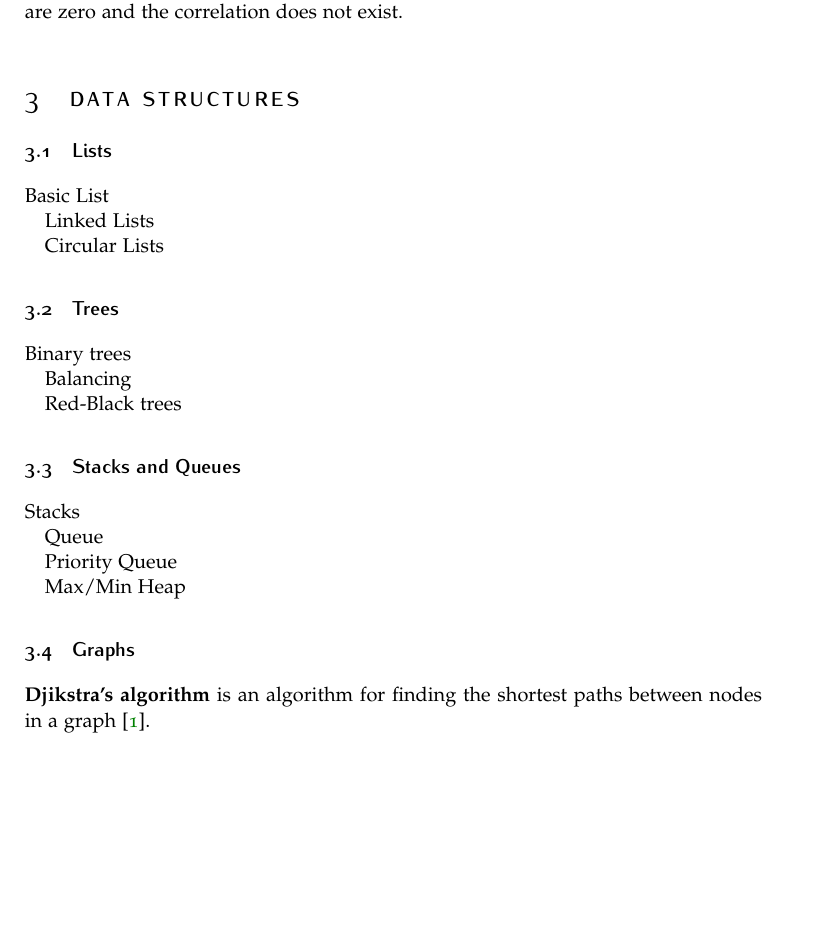
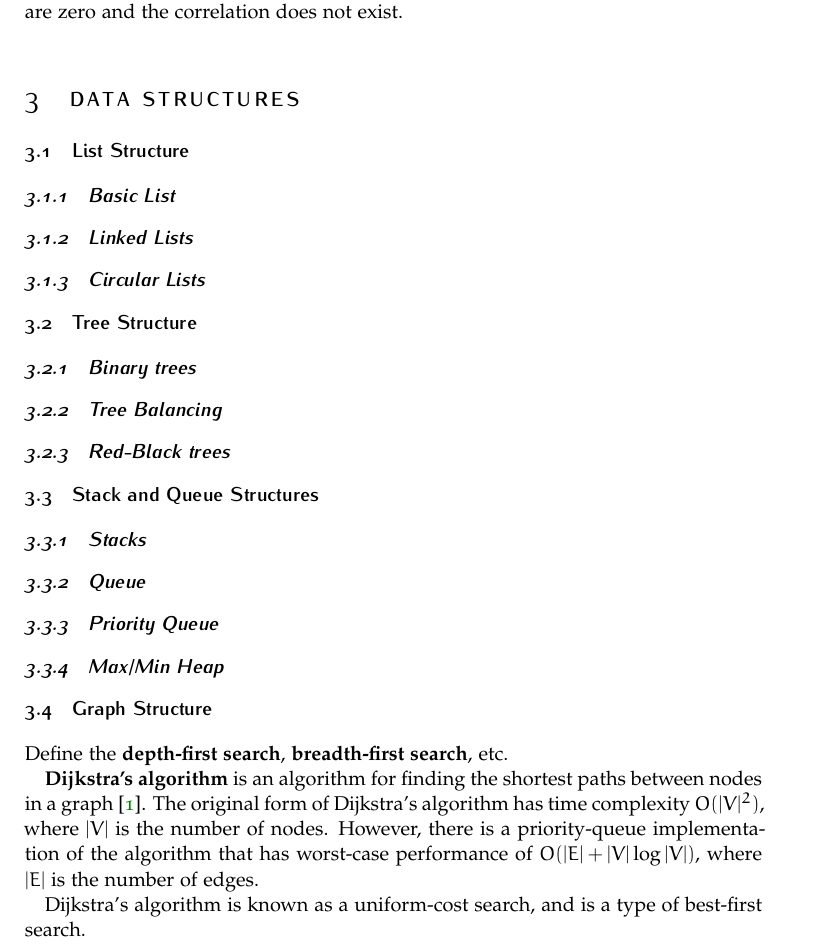
Before and after one commit to rasumovsky/GeneralNotes, a LaTeX document (GeneralNotes.tex, which reads Sections/DataStructures.tex): part of page 5 of 9, cut so that both start at the same text, the shorter picture padded with empty space. Compiled offline with pdfLaTeX.

Commit message:
Updating structure

```diff
--- a/Sections/DataStructures.tex
+++ b/Sections/DataStructures.tex
@@ -4,42 +4,46 @@
 \section{Data Structures}
 
 %------------------------------------------------
-%Subsection: Lists
-\subsection{Lists}
+%Subsection: List Structure
+\subsection{List Structure}
 
-Basic List
+\subsubsection{Basic List}
 
-Linked Lists
+\subsubsection{Linked Lists}
 
-Circular Lists
+\subsubsection{Circular Lists}
 
 %------------------------------------------------
-% Subsection: Trees
-\subsection{Trees}
+% Subsection: Tree Structure
+\subsection{Tree Structure}
 
-Binary trees
+\subsubsection{Binary trees}
 
-Balancing
+\subsubsection{Tree Balancing}
 
-Red-Black trees
+\subsubsection{Red-Black trees}
 
 %------------------------------------------------
-% Subsection: Queues and Stacks
-\subsection{Stacks and Queues}
+% Subsection: Queue and Stack Structures
+\subsection{Stack and Queue Structures}
 
-Stacks
+\subsubsection{Stacks}
 
-Queue
+\subsubsection{Queue}
 
-Priority Queue
+\subsubsection{Priority Queue}
 
-Max/Min Heap
+\subsubsection{Max/Min Heap}
 
 %------------------------------------------------
-% Subsection: Graphs
-\subsection{Graphs}
+% Subsection: Graph Structure
+\subsection{Graph Structure}
 
-\textbf{Djikstra's algorithm} is an algorithm for finding the shortest paths between nodes in a graph \cite{DijkstraAlgorithm}.
+Define the \textbf{depth-first search}, \textbf{breadth-first search}, etc.
+
+\textbf{Dijkstra's algorithm} is an algorithm for finding the shortest paths between nodes in a graph \cite{DijkstraAlgorithm}. The original form of Dijkstra's algorithm has time complexity $O(|V|^{2})$, where $|V|$ is the number of nodes. However, there is a priority-queue implementation of the algorithm that has worst-case performance of $O(|E|+|V| \log |V|)$, where $|E|$ is the number of edges.
+
+Dijkstra's algorithm is known as a uniform-cost search, and is a type of best-first search.
 
 %------------------------------------------------
 % Subsection: Hash Maps
```
Also changed, not shown: Sections/NumericalMethods.tex (+1 -1 lines), GeneralNotes.pdf.
